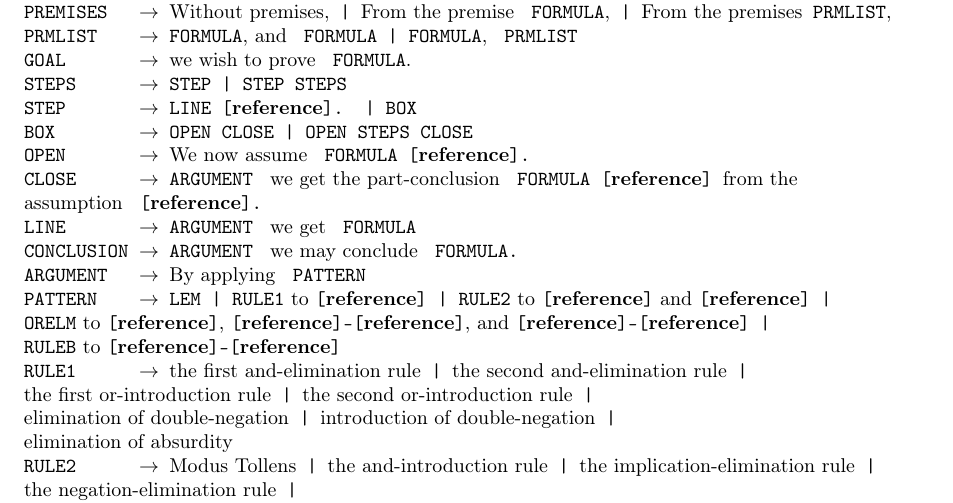
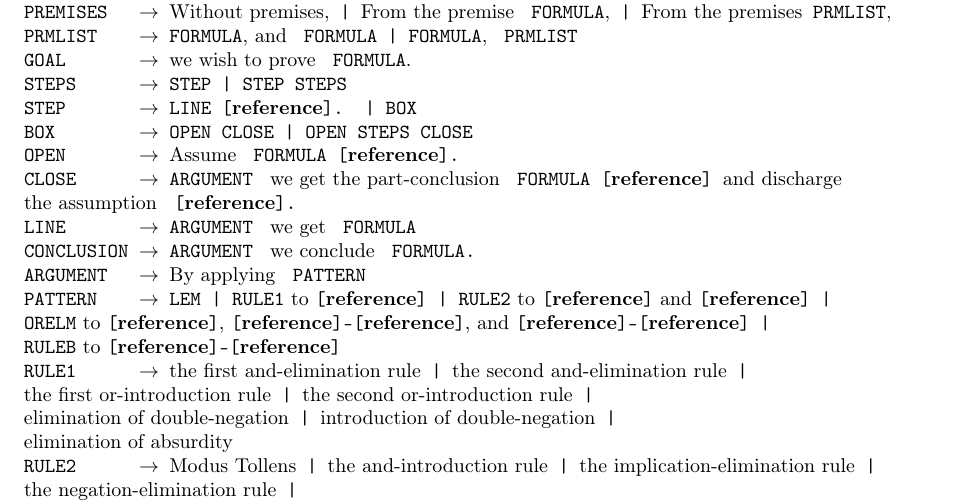
Before and after one commit to Nimsters/DeBox, a LaTeX document (rapport/grammar_proofs.tex): part of the page, cut so that both start at the same text. Compiled offline with pdfLaTeX.

Commit message:
Made small corrections to the wording of assumption, discharging and conclusion - as discussed at advisory session

```diff
--- a/rapport/grammar_proofs.tex
+++ b/rapport/grammar_proofs.tex
@@ -13,12 +13,12 @@ GOAL $~~~~~~$\tra \txt{we wish to prove } FORMULA\txt{.}\\
 STEPS $~~~~~$\tra STEP | STEP STEPS\\
 STEP $~~~~~~$\tra LINE [\rf]. | BOX\\
 BOX $~~~~~~~$\tra OPEN CLOSE | OPEN STEPS CLOSE\\
-OPEN $~~~~~~$\tra \txt{We now assume } FORMULA [\rf].\\
+OPEN $~~~~~~$\tra \txt{Assume } FORMULA [\rf].\\
 CLOSE $~~~~~$\tra ARGUMENT \txt{ we get the part-conclusion } FORMULA [\rf]
-                 \txt{from the }\\
-$~~~~~~~~~~~~~~~$\txt{assumption } [\rf].\\
+                 \txt{and discharge}\\
+$~~~~~~~~~~~~~~~$\txt{the assumption } [\rf].\\
 LINE $~~~~~~$\tra ARGUMENT \txt{ we get } FORMULA\\
-CONCLUSION \tra ARGUMENT \txt{ we may conclude } FORMULA.\\
+CONCLUSION \tra ARGUMENT \txt{ we conclude } FORMULA.\\
 ARGUMENT $~~$\tra \txt{By applying } PATTERN\\
 PATTERN $~~~$\tra LEM | RULE1\txt{ to }[\rf]
             | RULE2\txt{ to }[\rf]\txt{ and }[\rf] |\\$~~~~~~~~~~~~~~$
```
